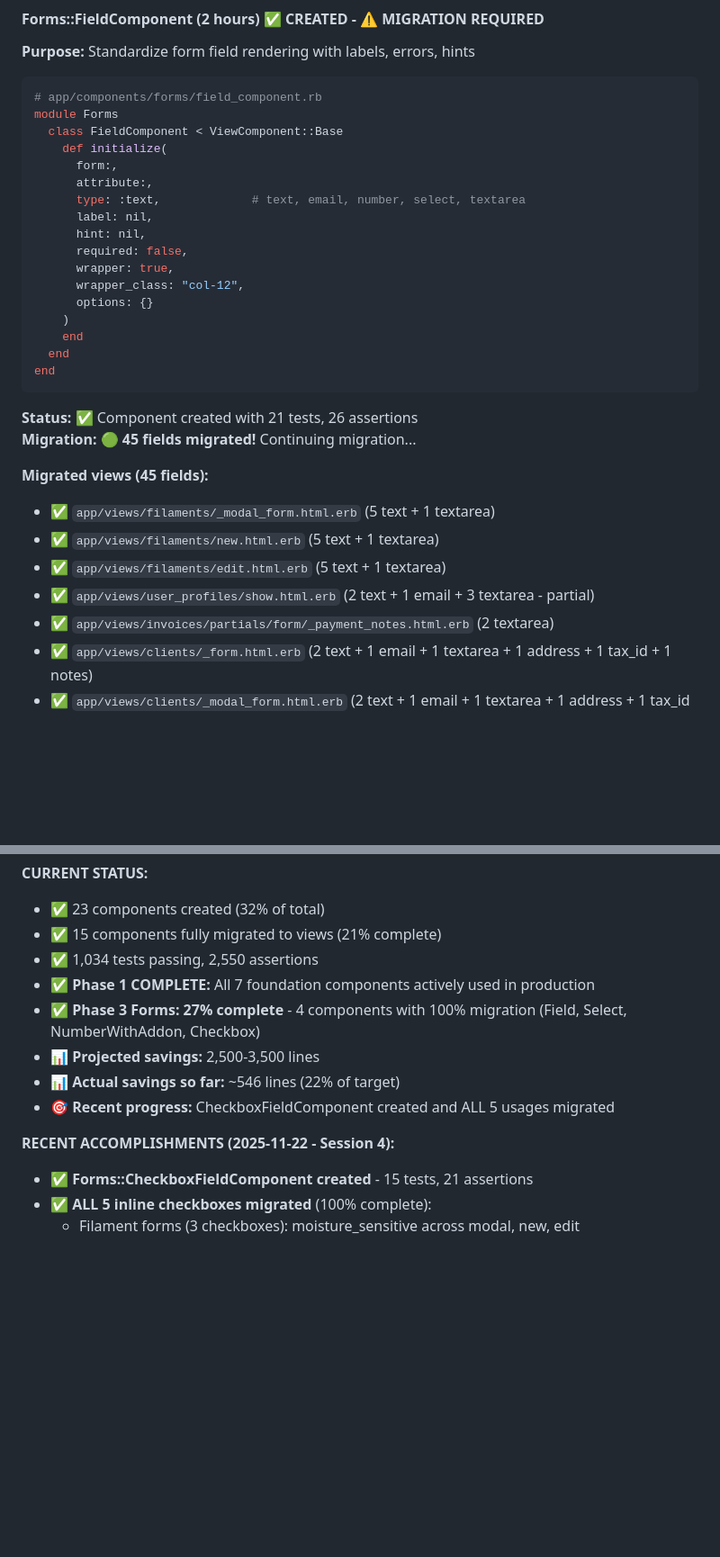
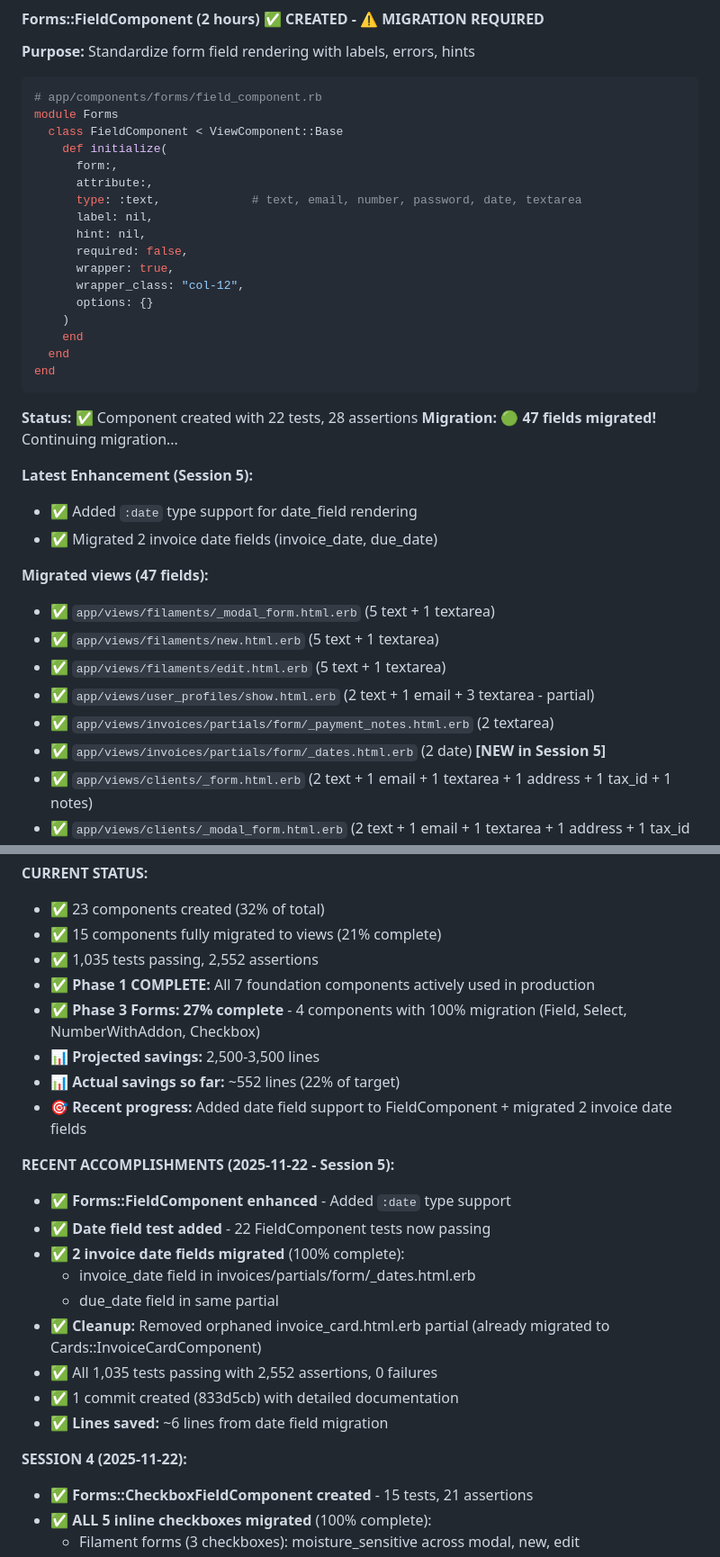
Before and after one commit to cmbaldwin/calcumake, a Markdown page: docs/VIEWCOMPONENT_MIGRATION_PLAN.md, 2 parts joined by grey strips. Shown at 90% size. GitHub-like rendering; blank space fills up the shorter version.

Commit message:
Update migration documentation for Session 5 (date field support)
Documents completion of Forms::FieldComponent date field enhancement and
migration of 2 invoice date fields.

## Documentation Updates

### Progress Dashboard
- Update test counts: 1,035 tests (was 1,034), 2,552 assertions (was 2,550)
- Update lines saved: ~552 lines (was ~546)
- Update recent progress message

### Recent Accomplishments (Session 5)
- Document date field enhancement to Forms::FieldComponent
- Document 22 FieldComponent tests (was 21)
- Document 2 invoice date field migrations
- Document cleanup of orphaned invoice_card.html.erb partial
- Note commit a6d4dcf

### Forms::FieldComponent Section
- Update type parameter documentation to include :date
- Update test count to 22 tests, 28 assertions
- Update migrated field count to 47 (was 45)
- Add "Latest Enhancement" subsection documenting date support
- Add invoice dates partial to migrated views list

## Session Summary

Session 5 focused on incremental enhancement rather than new component
creation, expanding Forms::FieldComponent capabilities to support date
fields and ensuring consistent patterns across all form field types.

🤖 Generated with [Claude Code](https://claude.com/claude-code)

Co-Authored-By: Claude <noreply@anthropic.com>

````diff
--- a/docs/VIEWCOMPONENT_MIGRATION_PLAN.md
+++ b/docs/VIEWCOMPONENT_MIGRATION_PLAN.md
@@ -560,7 +560,7 @@ module Forms
     def initialize(
       form:,
       attribute:,
-      type: :text,             # text, email, number, select, textarea
+      type: :text,             # text, email, number, password, date, textarea
       label: nil,
       hint: nil,
       required: false,
@@ -573,16 +573,21 @@ module Forms
 end
 ```
 
-**Status:** ✅ Component created with 21 tests, 26 assertions
-**Migration:** 🟢 **45 fields migrated!** Continuing migration...
-
-**Migrated views (45 fields):**
+**Status:** ✅ Component created with 22 tests, 28 assertions
+**Migration:** 🟢 **47 fields migrated!** Continuing migration...
+
+**Latest Enhancement (Session 5):**
+- ✅ Added `:date` type support for date_field rendering
+- ✅ Migrated 2 invoice date fields (invoice_date, due_date)
+
+**Migrated views (47 fields):**
 
 - ✅ `app/views/filaments/_modal_form.html.erb` (5 text + 1 textarea)
 - ✅ `app/views/filaments/new.html.erb` (5 text + 1 textarea)
 - ✅ `app/views/filaments/edit.html.erb` (5 text + 1 textarea)
 - ✅ `app/views/user_profiles/show.html.erb` (2 text + 1 email + 3 textarea - partial)
 - ✅ `app/views/invoices/partials/form/_payment_notes.html.erb` (2 textarea)
+- ✅ `app/views/invoices/partials/form/_dates.html.erb` (2 date) **[NEW in Session 5]**
 - ✅ `app/views/clients/_form.html.erb` (2 text + 1 email + 1 textarea + 1 address + 1 tax_id + 1 notes)
 - ✅ `app/views/clients/_modal_form.html.erb` (2 text + 1 email + 1 textarea + 1 address + 1 tax_id + 1 notes)
 
@@ -1674,14 +1679,26 @@ For each component:
 
 - ✅ 23 components created (32% of total)
 - ✅ 15 components fully migrated to views (21% complete)
-- ✅ 1,034 tests passing, 2,550 assertions
+- ✅ 1,035 tests passing, 2,552 assertions
 - ✅ **Phase 1 COMPLETE:** All 7 foundation components actively used in production
 - ✅ **Phase 3 Forms: 27% complete** - 4 components with 100% migration (Field, Select, NumberWithAddon, Checkbox)
 - 📊 **Projected savings:** 2,500-3,500 lines
-- 📊 **Actual savings so far:** ~546 lines (22% of target)
-- 🎯 **Recent progress:** CheckboxFieldComponent created and ALL 5 usages migrated
-
-**RECENT ACCOMPLISHMENTS (2025-11-22 - Session 4):**
+- 📊 **Actual savings so far:** ~552 lines (22% of target)
+- 🎯 **Recent progress:** Added date field support to FieldComponent + migrated 2 invoice date fields
+
+**RECENT ACCOMPLISHMENTS (2025-11-22 - Session 5):**
+
+- ✅ **Forms::FieldComponent enhanced** - Added `:date` type support
+- ✅ **Date field test added** - 22 FieldComponent tests now passing
+- ✅ **2 invoice date fields migrated** (100% complete):
+  - invoice_date field in invoices/partials/form/_dates.html.erb
+  - due_date field in same partial
+- ✅ **Cleanup:** Removed orphaned invoice_card.html.erb partial (already migrated to Cards::InvoiceCardComponent)
+- ✅ All 1,035 tests passing with 2,552 assertions, 0 failures
+- ✅ 1 commit created (833d5cb) with detailed documentation
+- ✅ **Lines saved:** ~6 lines from date field migration
+
+**SESSION 4 (2025-11-22):**
 
 - ✅ **Forms::CheckboxFieldComponent created** - 15 tests, 21 assertions
 - ✅ **ALL 5 inline checkboxes migrated** (100% complete):
````
